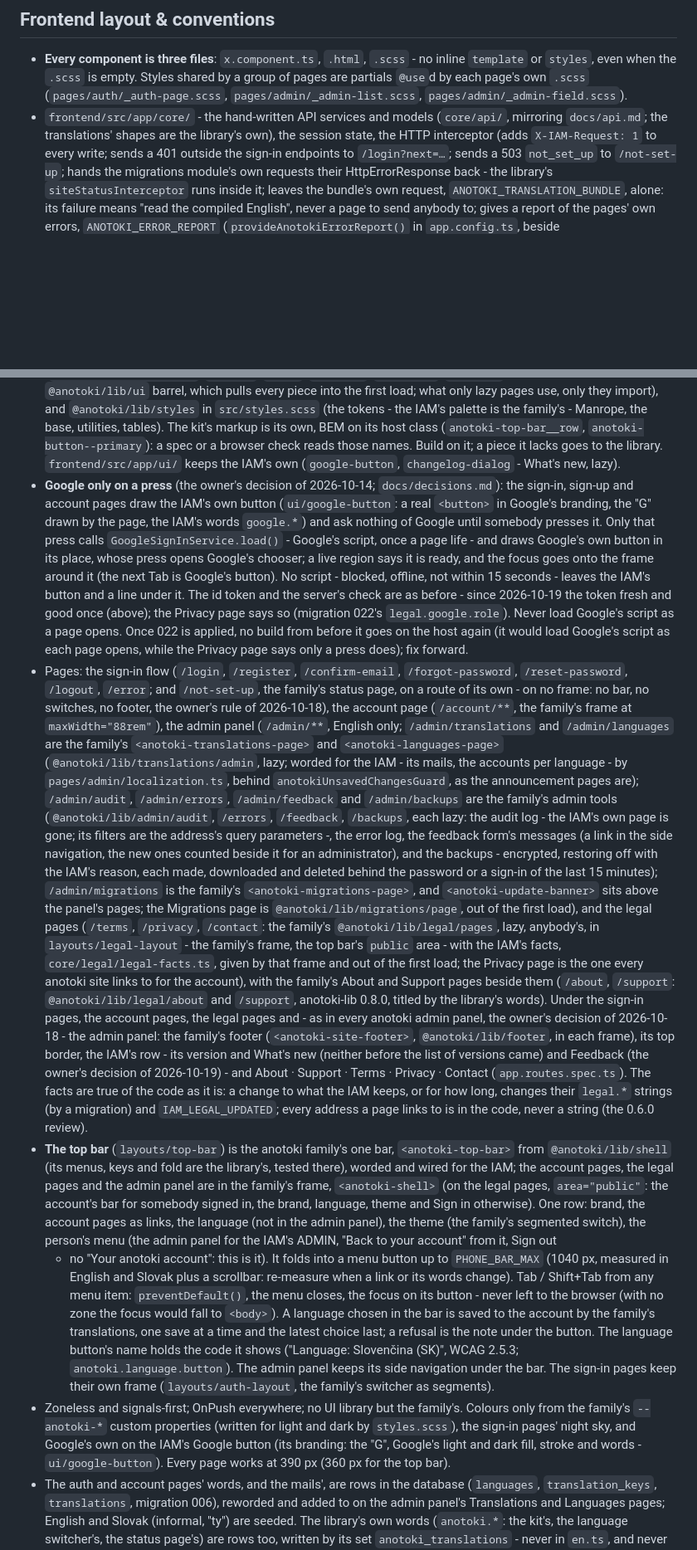
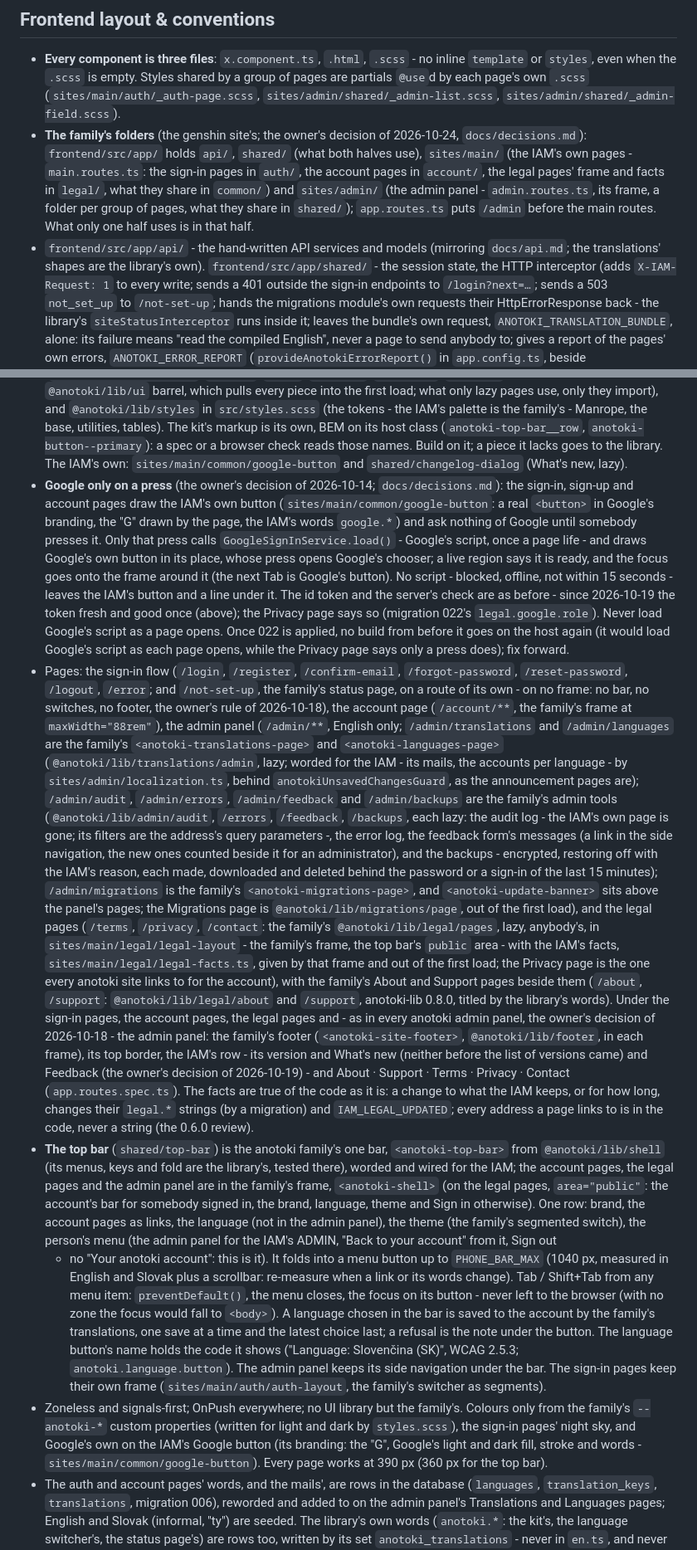
Before and after one commit to irelevant25/anotoki-iam, a Markdown page: CLAUDE.md, 2 parts joined by grey strips. Shown at 83% size. Rendered like a GitHub page; blank space fills up the shorter version.

```diff
--- a/CLAUDE.md
+++ b/CLAUDE.md
@@ -624,11 +624,19 @@ a decision for `docs/decisions.md`, not a refactor.
 - **Every component is three files**: `x.component.ts`, `.html`, `.scss` - no
   inline `template` or `styles`, even when the `.scss` is empty. Styles shared
   by a group of pages are partials `@use`d by each page's own `.scss`
-  (`pages/auth/_auth-page.scss`, `pages/admin/_admin-list.scss`,
-  `pages/admin/_admin-field.scss`).
-- `frontend/src/app/core/` - the hand-written API services and models
-  (`core/api/`, mirroring `docs/api.md`; the translations' shapes are the
-  library's own), the session state, the HTTP interceptor (adds
+  (`sites/main/auth/_auth-page.scss`, `sites/admin/shared/_admin-list.scss`,
+  `sites/admin/shared/_admin-field.scss`).
+- **The family's folders** (the genshin site's; the owner's decision of
+  2026-10-24, `docs/decisions.md`): `frontend/src/app/` holds `api/`,
+  `shared/` (what both halves use), `sites/main/` (the IAM's own pages -
+  `main.routes.ts`: the sign-in pages in `auth/`, the account pages in
+  `account/`, the legal pages' frame and facts in `legal/`, what they share in
+  `common/`) and `sites/admin/` (the admin panel - `admin.routes.ts`, its frame,
+  a folder per group of pages, what they share in `shared/`); `app.routes.ts`
+  puts `/admin` before the main routes. What only one half uses is in that half.
+- `frontend/src/app/api/` - the hand-written API services and models
+  (mirroring `docs/api.md`; the translations' shapes are the library's own).
+  `frontend/src/app/shared/` - the session state, the HTTP interceptor (adds
   `X-IAM-Request: 1` to every write; sends a 401 outside the sign-in endpoints
   to `/login?next=…`; sends a 503 `not_set_up` to `/not-set-up`; hands the
   migrations module's own requests their HttpErrorResponse back - the
@@ -681,11 +689,11 @@ a decision for `docs/decisions.md`, not a refactor.
   kit's markup is its own, BEM on its host class (`anotoki-top-bar__row`,
   `anotoki-button--primary`): a spec or a browser check reads those names.
   Build on it; a piece it lacks goes to the library.
-  `frontend/src/app/ui/` keeps the IAM's own (`google-button`,
-  `changelog-dialog` - What's new, lazy).
+  The IAM's own: `sites/main/common/google-button` and
+  `shared/changelog-dialog` (What's new, lazy).
 - **Google only on a press** (the owner's decision of 2026-10-14;
   `docs/decisions.md`): the sign-in, sign-up and account pages draw the IAM's
-  own button (`ui/google-button`: a real `<button>` in Google's branding, the
+  own button (`sites/main/common/google-button`: a real `<button>` in Google's branding, the
   "G" drawn by the page, the IAM's words `google.*`) and ask nothing of Google
   until somebody presses it. Only that press calls
   `GoogleSignInService.load()` - Google's script, once a page life - and
@@ -708,7 +716,7 @@ a decision for `docs/decisions.md`, not a refactor.
   `/admin/languages` are the family's `<anotoki-translations-page>` and
   `<anotoki-languages-page>` (`@anotoki/lib/translations/admin`, lazy; worded
   for the IAM - its mails, the accounts per language - by
-  `pages/admin/localization.ts`, behind `anotokiUnsavedChangesGuard`, as the
+  `sites/admin/localization.ts`, behind `anotokiUnsavedChangesGuard`, as the
   announcement pages are); `/admin/audit`, `/admin/errors`, `/admin/feedback`
   and `/admin/backups` are the family's admin tools (`@anotoki/lib/admin/audit`,
   `/errors`, `/feedback`, `/backups`, each lazy: the audit log - the IAM's own page is
@@ -720,9 +728,9 @@ a decision for `docs/decisions.md`, not a refactor.
   and `<anotoki-update-banner>` sits above the panel's pages; the Migrations
   page is `@anotoki/lib/migrations/page`, out of the first load), and the
   legal pages (`/terms`, `/privacy`, `/contact`: the family's
-  `@anotoki/lib/legal/pages`, lazy, anybody's, in `layouts/legal-layout` -
+  `@anotoki/lib/legal/pages`, lazy, anybody's, in `sites/main/legal/legal-layout` -
   the family's frame, the top bar's `public` area - with the IAM's facts,
-  `core/legal/legal-facts.ts`, given by that frame and out of the first load;
+  `sites/main/legal/legal-facts.ts`, given by that frame and out of the first load;
   the Privacy page is the one every anotoki site links to for the account),
   with the family's About and Support pages beside them (`/about`,
   `/support`: `@anotoki/lib/legal/about` and `/support`, anotoki-lib 0.8.0,
@@ -736,7 +744,7 @@ a decision for `docs/decisions.md`, not a refactor.
   code as it is: a change to what the IAM keeps, or for how long, changes
   their `legal.*` strings (by a migration) and `IAM_LEGAL_UPDATED`; every
   address a page links to is in the code, never a string (the 0.6.0 review).
-- **The top bar** (`layouts/top-bar`) is the anotoki family's one bar,
+- **The top bar** (`shared/top-bar`) is the anotoki family's one bar,
   `<anotoki-top-bar>` from `@anotoki/lib/shell` (its menus, keys and fold are
   the library's, tested there), worded and wired for the IAM; the account
   pages, the legal pages and the admin panel are in the family's frame,
@@ -755,13 +763,13 @@ a decision for `docs/decisions.md`, not a refactor.
   the note under the button. The language button's name holds the code it
   shows ("Language: Slovenčina (SK)", WCAG 2.5.3; `anotoki.language.button`).
   The admin panel keeps its side navigation under the bar. The sign-in pages
-  keep their own frame (`layouts/auth-layout`, the family's switcher as
+  keep their own frame (`sites/main/auth/auth-layout`, the family's switcher as
   segments).
 - Zoneless and signals-first; OnPush everywhere; no UI library but the
   family's. Colours only from the family's `--anotoki-*` custom properties
   (written for light and dark by `styles.scss`), the sign-in pages' night sky,
   and Google's own on the IAM's Google button (its branding: the "G", Google's
-  light and dark fill, stroke and words - `ui/google-button`).
+  light and dark fill, stroke and words - `sites/main/common/google-button`).
   Every page works at 390 px (360 px for the top bar).
 - The auth and account pages' words, and the mails', are rows in the
   database (`languages`, `translation_keys`, `translations`, migration 006),
```
Also changed, not shown: other parts of CLAUDE.md (+6 -6 lines), .claude/agents/iam-frontend-engineer.md (+25 -16 lines), 1 other file.
